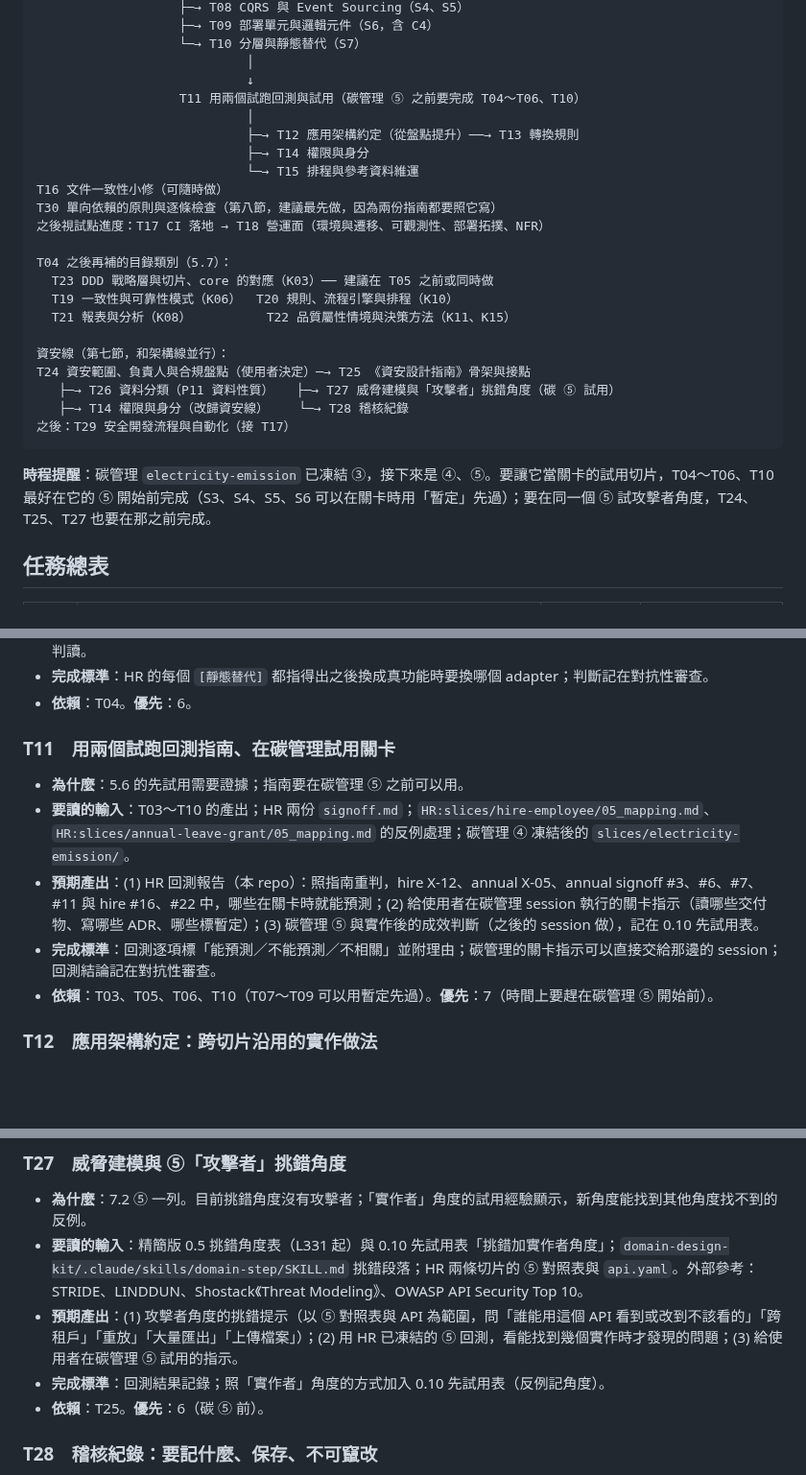
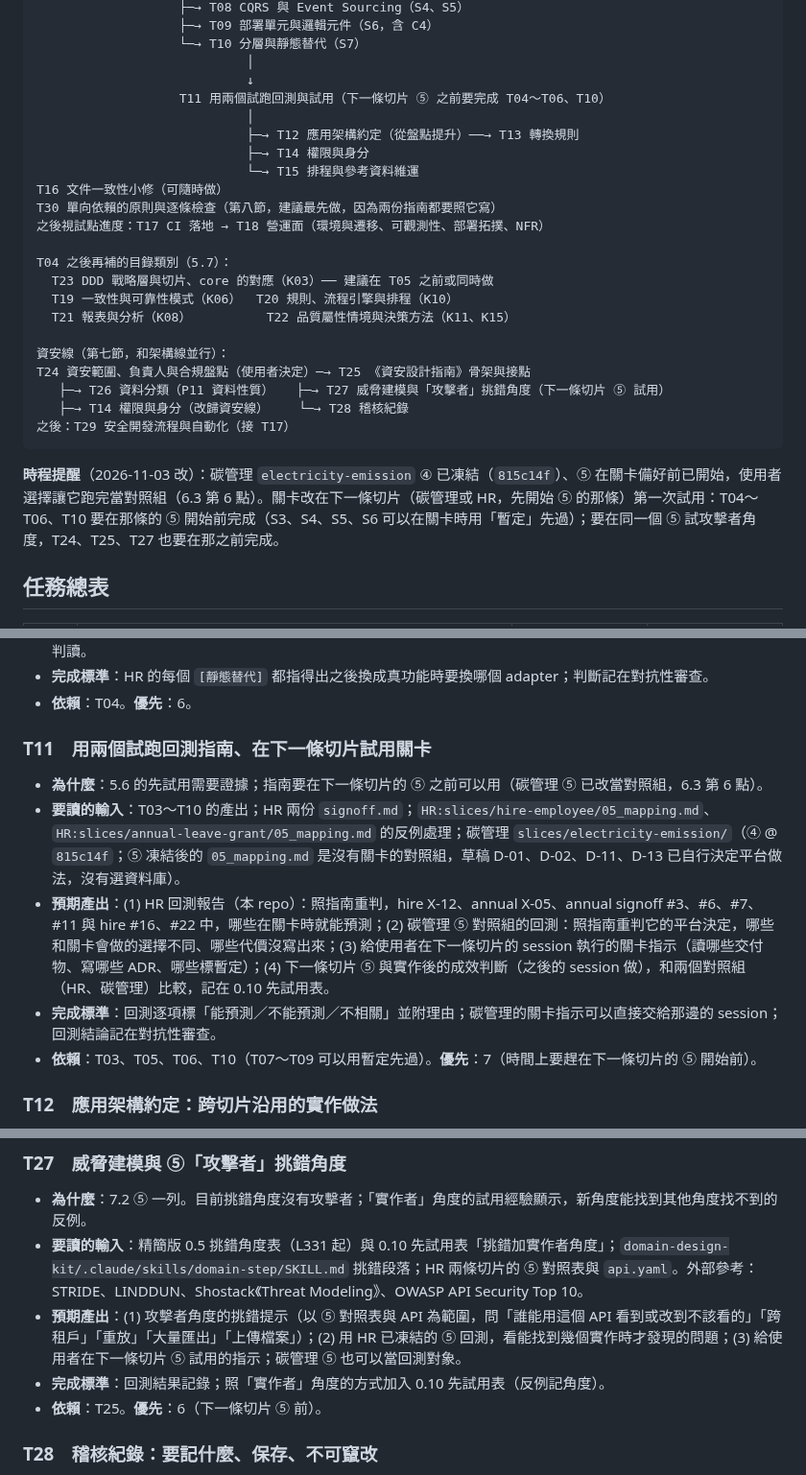
Before and after one commit to JiHungLin/OntologyDesignResearch, a Markdown page: 20261102Domain與系統架構分工分析.md, 3 parts joined by grey strips. Shown at 96% size. GitHub-like rendering; blank space fills up the shorter version.

Commit message:
分工分析 6.3 第 6 點改（使用者選擇題）：碳管理 electricity-emission ⑤ 在架構決策關卡備好前已開始，讓它跑完當對照組；關卡與攻擊者角度改在下一條切片第一次試用，T11（加碳管理 ⑤ 對照組回測）、T27、時程提醒、處理順序圖同步
Co-Authored-By: Claude Opus 5.5 <noreply@anthropic.com>

````diff
--- a/20261102Domain與系統架構分工分析.md
+++ b/20261102Domain與系統架構分工分析.md
@@ -507,7 +507,7 @@ T01 盤點 ─┬─→ T02 範圍與負責人（使用者決定）─→ T03 AD
                    └─→ T10 分層與靜態替代（S7）
                             │
                             ↓
-                   T11 用兩個試跑回測與試用（碳管理 ⑤ 之前要完成 T04～T06、T10）
+                   T11 用兩個試跑回測與試用（下一條切片 ⑤ 之前要完成 T04～T06、T10）
                             │
                             ├─→ T12 應用架構約定（從盤點提升）──→ T13 轉換規則
                             ├─→ T14 權限與身分
@@ -523,12 +523,12 @@ T04 之後再補的目錄類別（5.7）：
 
 資安線（第七節，和架構線並行）：
 T24 資安範圍、負責人與合規盤點（使用者決定）─→ T25 《資安設計指南》骨架與接點
-   ├─→ T26 資料分類（P11 資料性質）   ├─→ T27 威脅建模與「攻擊者」挑錯角度（碳 ⑤ 試用）
+   ├─→ T26 資料分類（P11 資料性質）   ├─→ T27 威脅建模與「攻擊者」挑錯角度（下一條切片 ⑤ 試用）
    ├─→ T14 權限與身分（改歸資安線）    └─→ T28 稽核紀錄
 之後：T29 安全開發流程與自動化（接 T17）
 ```
 
-**時程提醒**：碳管理 `electricity-emission` 已凍結 ③，接下來是 ④、⑤。要讓它當關卡的試用切片，T04～T06、T10 最好在它的 ⑤ 開始前完成（S3、S4、S5、S6 可以在關卡時用「暫定」先過）；要在同一個 ⑤ 試攻擊者角度，T24、T25、T27 也要在那之前完成。
+**時程提醒**（2026-11-03 改）：碳管理 `electricity-emission` ④ 已凍結（`815c14f`）、⑤ 在關卡備好前已開始，使用者選擇讓它跑完當對照組（6.3 第 6 點）。關卡改在下一條切片（碳管理或 HR，先開始 ⑤ 的那條）第一次試用：T04～T06、T10 要在那條的 ⑤ 開始前完成（S3、S4、S5、S6 可以在關卡時用「暫定」先過）；要在同一個 ⑤ 試攻擊者角度，T24、T25、T27 也要在那之前完成。
 
 ## 任務總表
 
@@ -662,13 +662,13 @@ T24 資安範圍、負責人與合規盤點（使用者決定）─→ T25 《
 - **完成標準**：HR 的每個 `[靜態替代]` 都指得出之後換成真功能時要換哪個 adapter；判斷記在對抗性審查。
 - **依賴**：T04。**優先**：6。
 
-### T11　用兩個試跑回測指南、在碳管理試用關卡
+### T11　用兩個試跑回測指南、在下一條切片試用關卡
 
-- **為什麼**：5.6 的先試用需要證據；指南要在碳管理 ⑤ 之前可以用。
-- **要讀的輸入**：T03～T10 的產出；HR 兩份 `signoff.md`；`HR:slices/hire-employee/05_mapping.md`、`HR:slices/annual-leave-grant/05_mapping.md` 的反例處理；碳管理 ④ 凍結後的 `slices/electricity-emission/`。
-- **預期產出**：(1) HR 回測報告（本 repo）：照指南重判，hire X-12、annual X-05、annual signoff #3、#6、#7、#11 與 hire #16、#22 中，哪些在關卡時就能預測；(2) 給使用者在碳管理 session 執行的關卡指示（讀哪些交付物、寫哪些 ADR、哪些標暫定）；(3) 碳管理 ⑤ 與實作後的成效判斷（之後的 session 做），記在 0.10 先試用表。
+- **為什麼**：5.6 的先試用需要證據；指南要在下一條切片的 ⑤ 之前可以用（碳管理 ⑤ 已改當對照組，6.3 第 6 點）。
+- **要讀的輸入**：T03～T10 的產出；HR 兩份 `signoff.md`；`HR:slices/hire-employee/05_mapping.md`、`HR:slices/annual-leave-grant/05_mapping.md` 的反例處理；碳管理 `slices/electricity-emission/`（④ @ `815c14f`；⑤ 凍結後的 `05_mapping.md` 是沒有關卡的對照組，草稿 D-01、D-02、D-11、D-13 已自行決定平台做法，沒有選資料庫）。
+- **預期產出**：(1) HR 回測報告（本 repo）：照指南重判，hire X-12、annual X-05、annual signoff #3、#6、#7、#11 與 hire #16、#22 中，哪些在關卡時就能預測；(2) 碳管理 ⑤ 對照組的回測：照指南重判它的平台決定，哪些和關卡會做的選擇不同、哪些代價沒寫出來；(3) 給使用者在下一條切片的 session 執行的關卡指示（讀哪些交付物、寫哪些 ADR、哪些標暫定）；(4) 下一條切片 ⑤ 與實作後的成效判斷（之後的 session 做），和兩個對照組（HR、碳管理）比較，記在 0.10 先試用表。
 - **完成標準**：回測逐項標「能預測／不能預測／不相關」並附理由；碳管理的關卡指示可以直接交給那邊的 session；回測結論記在對抗性審查。
-- **依賴**：T03、T05、T06、T10（T07～T09 可以用暫定先過）。**優先**：7（時間上要趕在碳管理 ⑤ 開始前）。
+- **依賴**：T03、T05、T06、T10（T07～T09 可以用暫定先過）。**優先**：7（時間上要趕在下一條切片的 ⑤ 開始前）。
 
 ### T12　應用架構約定：跨切片沿用的實作做法
 
@@ -796,9 +796,9 @@ T24 資安範圍、負責人與合規盤點（使用者決定）─→ T25 《
 
 - **為什麼**：7.2 ⑤ 一列。目前挑錯角度沒有攻擊者；「實作者」角度的試用經驗顯示，新角度能找到其他角度找不到的反例。
 - **要讀的輸入**：精簡版 0.5 挑錯角度表（L331 起）與 0.10 先試用表「挑錯加實作者角度」；`domain-design-kit/.claude/skills/domain-step/SKILL.md` 挑錯段落；HR 兩條切片的 ⑤ 對照表與 `api.yaml`。外部參考：STRIDE、LINDDUN、Shostack《Threat Modeling》、OWASP API Security Top 10。
-- **預期產出**：(1) 攻擊者角度的挑錯提示（以 ⑤ 對照表與 API 為範圍，問「誰能用這個 API 看到或改到不該看的」「跨租戶」「重放」「大量匯出」「上傳檔案」）；(2) 用 HR 已凍結的 ⑤ 回測，看能找到幾個實作時才發現的問題；(3) 給使用者在碳管理 ⑤ 試用的指示。
+- **預期產出**：(1) 攻擊者角度的挑錯提示（以 ⑤ 對照表與 API 為範圍，問「誰能用這個 API 看到或改到不該看的」「跨租戶」「重放」「大量匯出」「上傳檔案」）；(2) 用 HR 已凍結的 ⑤ 回測，看能找到幾個實作時才發現的問題；(3) 給使用者在下一條切片 ⑤ 試用的指示；碳管理 ⑤ 也可以當回測對象。
 - **完成標準**：回測結果記錄；照「實作者」角度的方式加入 0.10 先試用表（反例記角度）。
-- **依賴**：T25。**優先**：6（碳 ⑤ 前）。
+- **依賴**：T25。**優先**：6（下一條切片 ⑤ 前）。
 
 ### T28　稽核紀錄：要記什麼、保存、不可竄改
 
````
Also changed, not shown: other parts of 20261102Domain與系統架構分工分析.md (+4 -4 lines), CLAUDE.md (+1 -0 lines).
